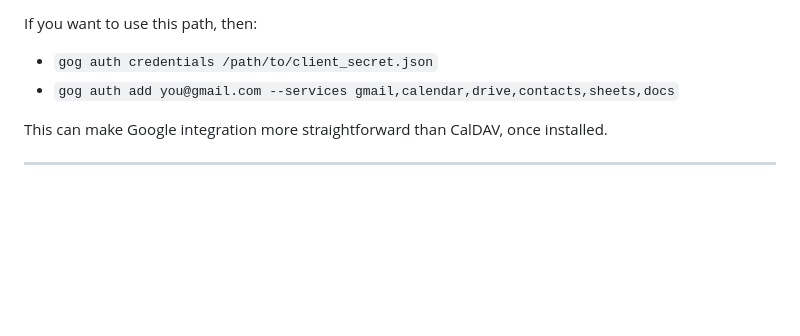
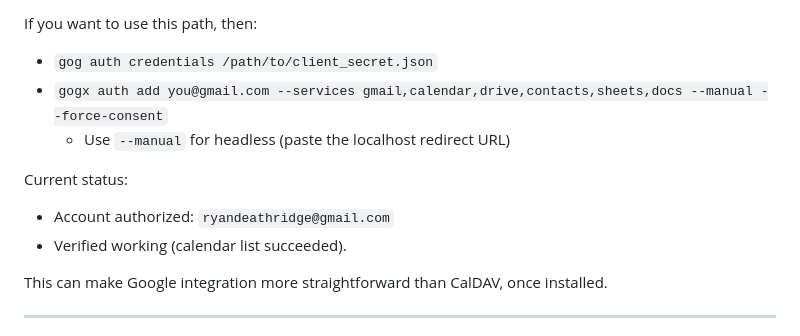
Before and after one commit to woodhouse-podcast/podcast-feed, a Markdown page: RUNBOOK.md, the part around the change. GitHub-like rendering; blank space fills up the shorter version.

Commit message:
RUNBOOK: gog auth completed for ryandeathridge@gmail.com

```diff
--- a/RUNBOOK.md
+++ b/RUNBOOK.md
@@ -114,7 +114,12 @@ To complete auth (when a browser is available):
 
 If you want to use this path, then:
 - `gog auth credentials /path/to/client_secret.json`
-- `gog auth add you@gmail.com --services gmail,calendar,drive,contacts,sheets,docs`
+- `gogx auth add you@gmail.com --services gmail,calendar,drive,contacts,sheets,docs --manual --force-consent`
+  - Use `--manual` for headless (paste the localhost redirect URL)
+
+Current status:
+- Account authorized: `ryandeathridge@gmail.com`
+- Verified working (calendar list succeeded).
 
 This can make Google integration more straightforward than CalDAV, once installed.
 
```
